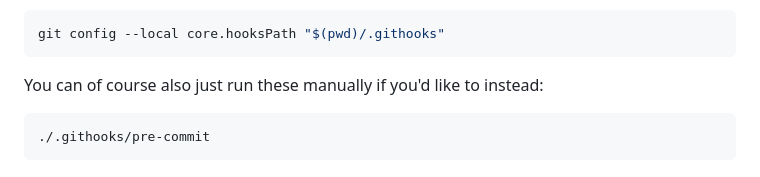
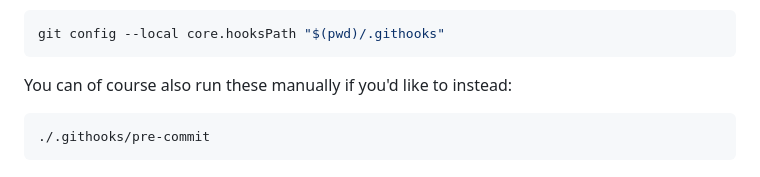
Before and after one commit to EngineersBox/PSX-Minecraft, a Markdown page: README.md, the part around the change. Drawn GitHub-style.

````diff
--- a/README.md
+++ b/README.md
@@ -134,7 +134,7 @@ manually to work with this repository.
 git config --local core.hooksPath "$(pwd)/.githooks"
 ```
 
-You can of course also just run these manually if you'd like to instead:
+You can of course also run these manually if you'd like to instead:
 
 ```shell
 ./.githooks/pre-commit
````
